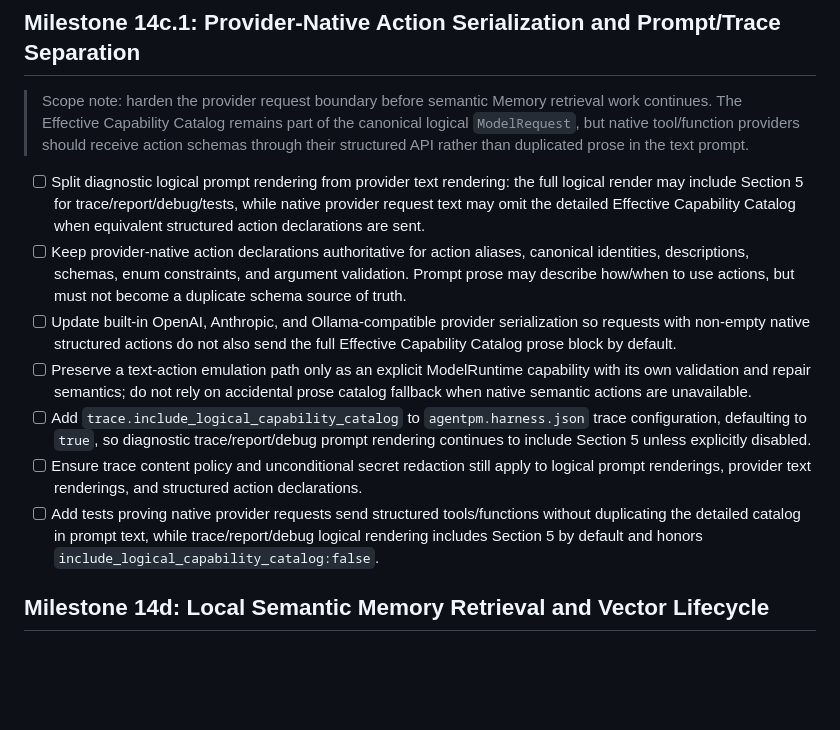
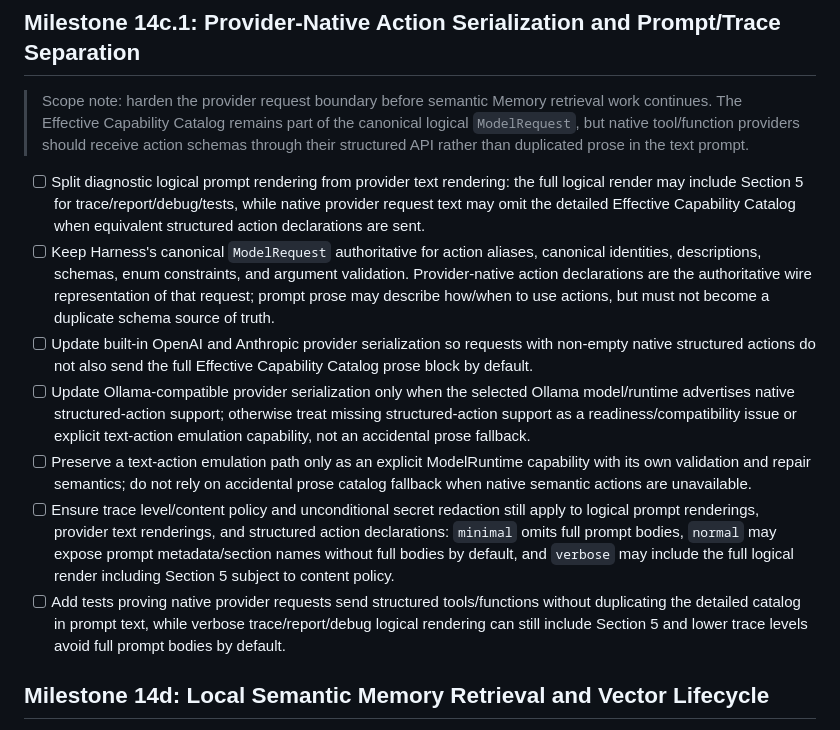
Before and after one commit to agentpm-dev/cli, a Markdown page: specs/2026-08-20-harness/tasks.md, the part around the change. Rendered like a GitHub page; blank space fills up the shorter version.

Commit message:
Tasks update

```diff
--- a/specs/2026-08-20-harness/tasks.md
+++ b/specs/2026-08-20-harness/tasks.md
@@ -715,12 +715,12 @@ This gives us real Knowledge semantic actions, local context/vector retrieval, e
 ## Milestone 14c.1: Provider-Native Action Serialization and Prompt/Trace Separation
 > Scope note: harden the provider request boundary before semantic Memory retrieval work continues. The Effective Capability Catalog remains part of the canonical logical `ModelRequest`, but native tool/function providers should receive action schemas through their structured API rather than duplicated prose in the text prompt.
 - [ ] Split diagnostic logical prompt rendering from provider text rendering: the full logical render may include Section 5 for trace/report/debug/tests, while native provider request text may omit the detailed Effective Capability Catalog when equivalent structured action declarations are sent.
-- [ ] Keep provider-native action declarations authoritative for action aliases, canonical identities, descriptions, schemas, enum constraints, and argument validation. Prompt prose may describe how/when to use actions, but must not become a duplicate schema source of truth.
-- [ ] Update built-in OpenAI, Anthropic, and Ollama-compatible provider serialization so requests with non-empty native structured actions do not also send the full Effective Capability Catalog prose block by default.
+- [ ] Keep Harness's canonical `ModelRequest` authoritative for action aliases, canonical identities, descriptions, schemas, enum constraints, and argument validation. Provider-native action declarations are the authoritative wire representation of that request; prompt prose may describe how/when to use actions, but must not become a duplicate schema source of truth.
+- [ ] Update built-in OpenAI and Anthropic provider serialization so requests with non-empty native structured actions do not also send the full Effective Capability Catalog prose block by default.
+- [ ] Update Ollama-compatible provider serialization only when the selected Ollama model/runtime advertises native structured-action support; otherwise treat missing structured-action support as a readiness/compatibility issue or explicit text-action emulation capability, not an accidental prose fallback.
 - [ ] Preserve a text-action emulation path only as an explicit ModelRuntime capability with its own validation and repair semantics; do not rely on accidental prose catalog fallback when native semantic actions are unavailable.
-- [ ] Add `trace.include_logical_capability_catalog` to `agentpm.harness.json` trace configuration, defaulting to `true`, so diagnostic trace/report/debug prompt rendering continues to include Section 5 unless explicitly disabled.
-- [ ] Ensure trace content policy and unconditional secret redaction still apply to logical prompt renderings, provider text renderings, and structured action declarations.
-- [ ] Add tests proving native provider requests send structured tools/functions without duplicating the detailed catalog in prompt text, while trace/report/debug logical rendering includes Section 5 by default and honors `include_logical_capability_catalog:false`.
+- [ ] Ensure trace level/content policy and unconditional secret redaction still apply to logical prompt renderings, provider text renderings, and structured action declarations: `minimal` omits full prompt bodies, `normal` may expose prompt metadata/section names without full bodies by default, and `verbose` may include the full logical render including Section 5 subject to content policy.
+- [ ] Add tests proving native provider requests send structured tools/functions without duplicating the detailed catalog in prompt text, while verbose trace/report/debug logical rendering can still include Section 5 and lower trace levels avoid full prompt bodies by default.
 
 ## Milestone 14d: Local Semantic Memory Retrieval and Vector Lifecycle
 > Scope note: add built-in local semantic retrieval only when `memory.local.semantic` resolves an exact ready EmbeddingProvider/model/dimensions configuration. SQLite stores vector blobs, but Rust performs exact cosine search; sqlite-vec or any hosted vector database is not required.
```
Also changed, not shown: specs/2026-08-20-harness/review-checklist.md (+1 -1 lines), specs/2026-08-20-harness/spec.md (+11 -7 lines).
